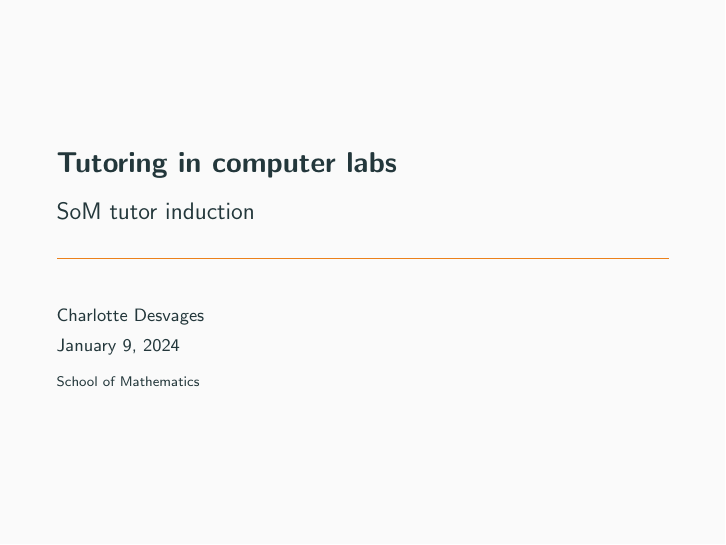
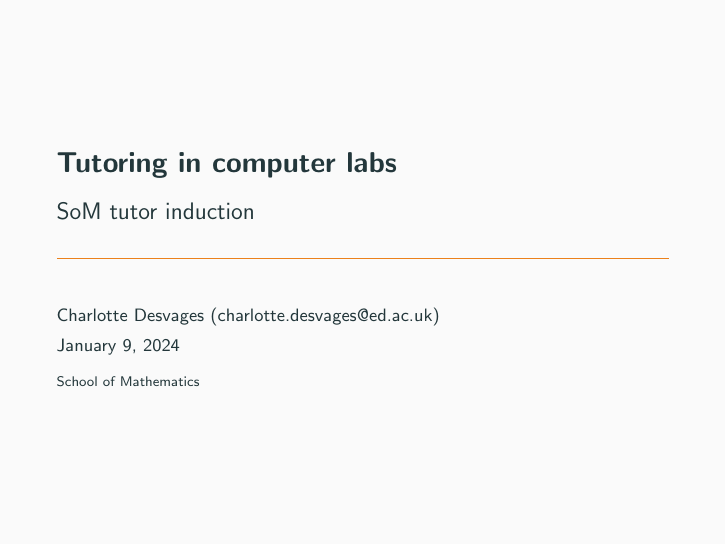
Before and after one commit to chdesvages/tutor-training, LaTeX slides (slides/tutor_induction.tex): page 1 of 57. Compiled offline with pdfLaTeX.

Commit message:
Updated slides

```diff
--- a/slides/tutor_induction.tex
+++ b/slides/tutor_induction.tex
@@ -21,9 +21,9 @@
 
 \title{Tutoring in computer labs}
 \subtitle{SoM tutor induction}
-\date{\today}
+% \date{\today}
 % \date{Wed 14th September 2022}
-\author{Charlotte Desvages}
+\author{Charlotte Desvages (charlotte.desvages@ed.ac.uk)}
 \institute{School of Mathematics}
 % \titlegraphic{\hfill\includegraphics[height=1.5cm]{logo.pdf}}
 
```
Also changed, not shown: slides/tutor_induction.pdf, 1 other file.
